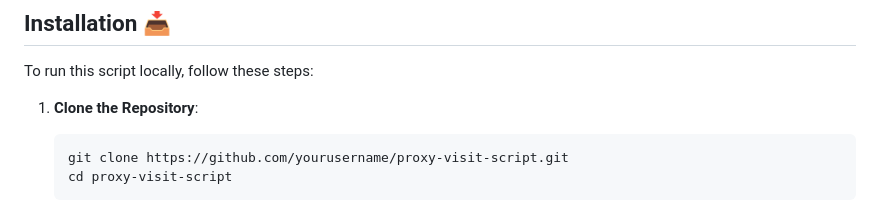
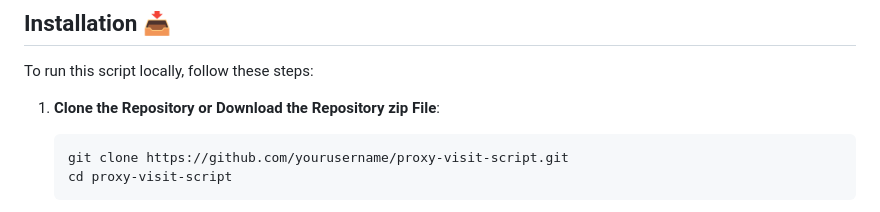
Before and after one commit to javadbazokar/Proxy-WebSite-Viewer, a Markdown page: README.md, the part around the change. GitHub-like rendering.

````diff
--- a/README.md
+++ b/README.md
@@ -30,7 +30,7 @@ This project is a proxy visit script designed to visit a specified URL using pro
 
 To run this script locally, follow these steps:
 
-1. **Clone the Repository**:
+1. **Clone the Repository or Download the Repository zip File**:
 
    ```bash
    git clone https://github.com/yourusername/proxy-visit-script.git
````
